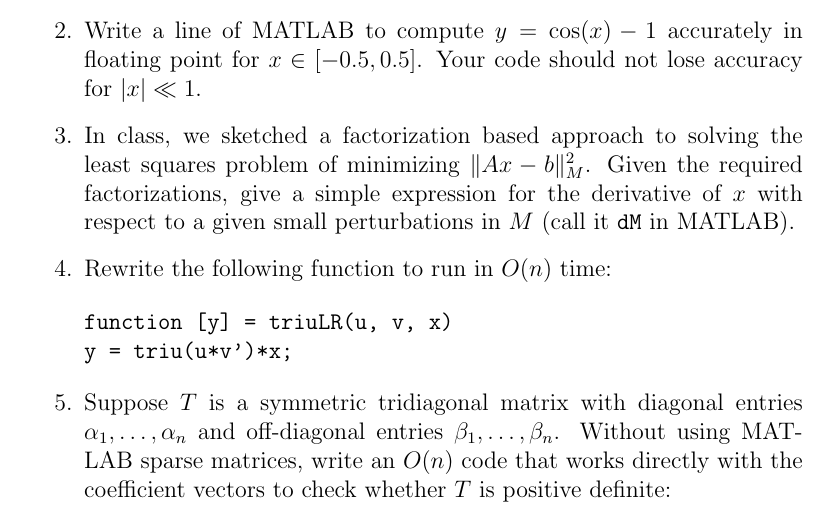
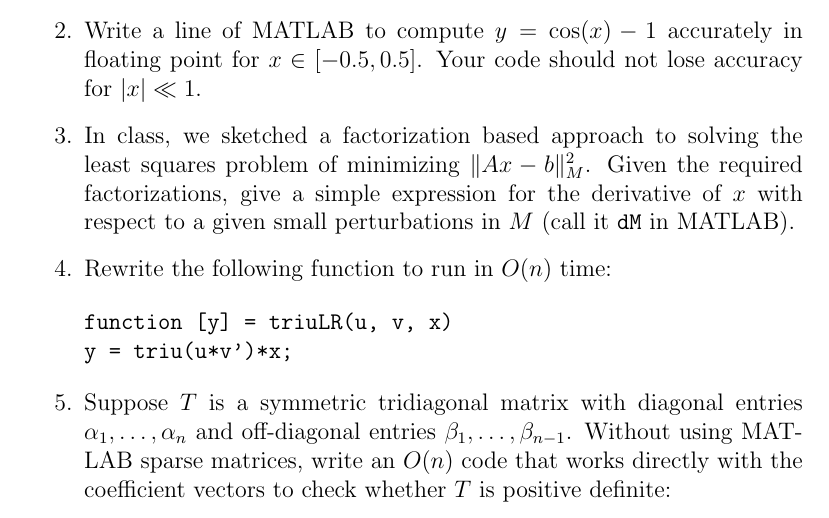
Before and after one commit to dbindel/cs4220-s17, a LaTeX document (hw/practice-mt.tex): part of page 1 of 2, cut so that both start at the same text. Compiled offline with pdfLaTeX.

Commit message:
Fixed another small typo

```diff
--- a/hw/practice-mt.tex
+++ b/hw/practice-mt.tex
@@ -56,7 +56,7 @@
 \item
   Suppose $T$ is a symmetric tridiagonal matrix with diagonal entries
   $\alpha_1, \ldots, \alpha_n$ and off-diagonal entries $\beta_1,
-  \ldots, \beta_n$.  Without using MATLAB sparse matrices, write an
+  \ldots, \beta_{n-1}$.  Without using MATLAB sparse matrices, write an
   $O(n)$ code that works directly with the coefficient vectors to
   check whether $T$ is positive definite:
 \begin{verbatim}
```
